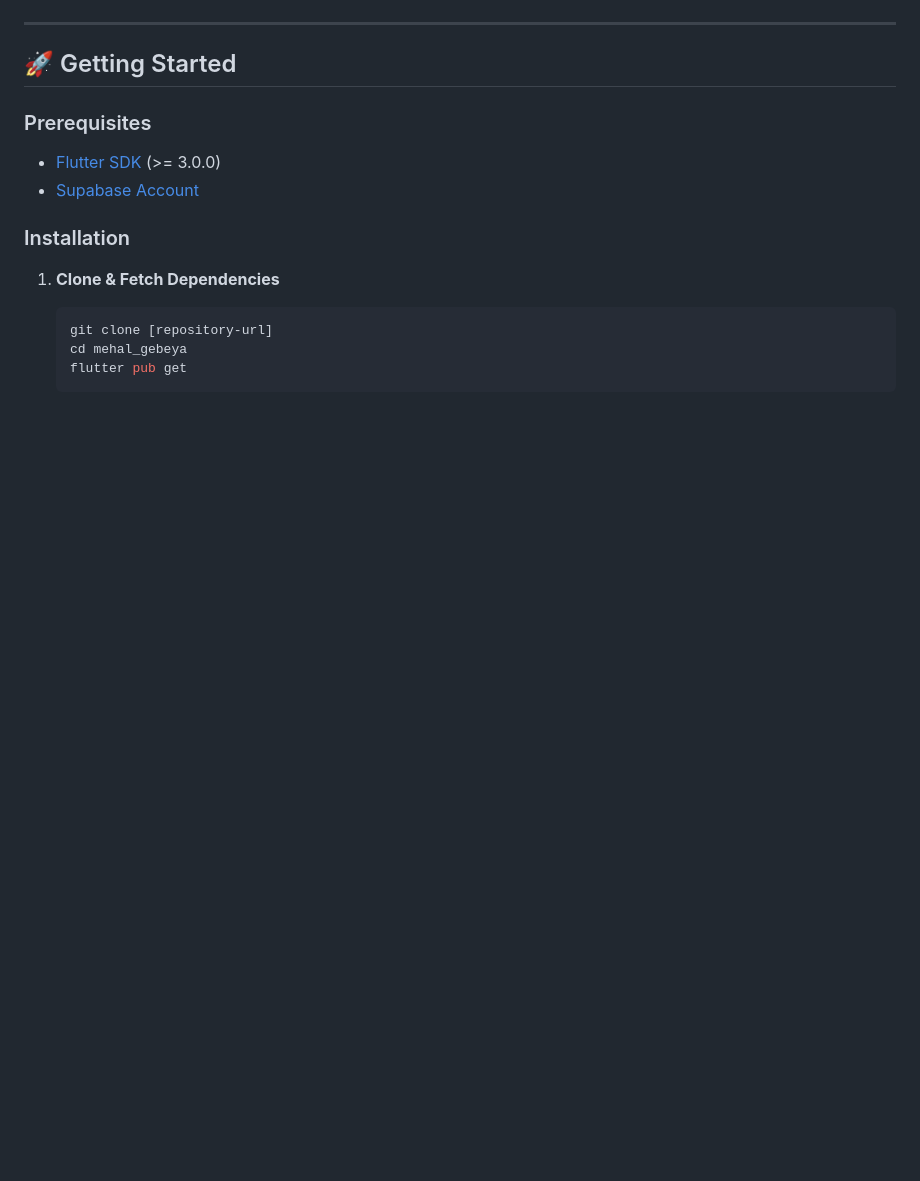
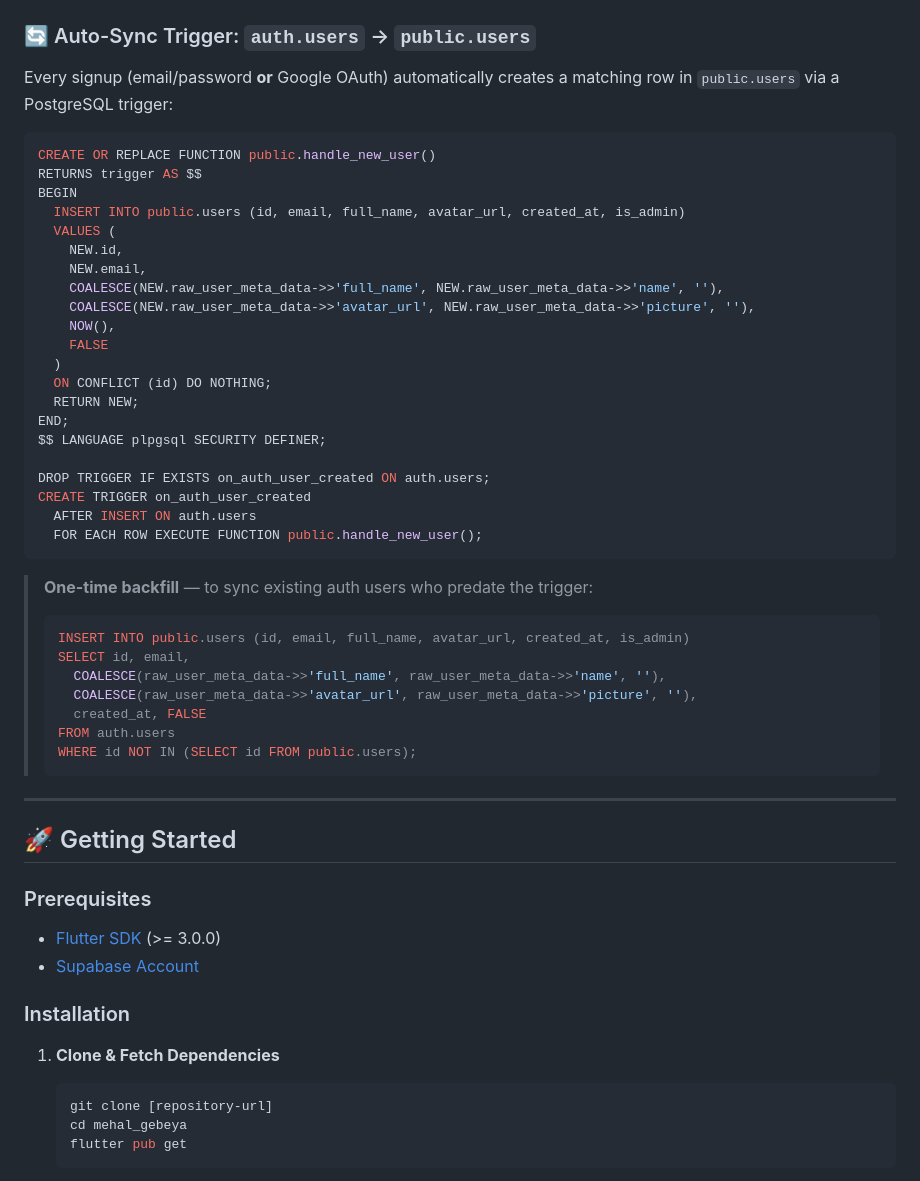
Before and after one commit to meleseabrham/E-Commerce-App, a Markdown page: README.md, the part around one of its changes. Rendered like a GitHub page; blank space fills up the shorter version.

Commit message:
docs: update ERD with AUTH_USERS trigger and handle_new_user SQL

````diff
--- a/README.md
+++ b/README.md
@@ -165,6 +173,45 @@ erDiagram
         timestamp timestamp
     }
 ```
+
+### 🔄 Auto-Sync Trigger: `auth.users` → `public.users`
+
+Every signup (email/password **or** Google OAuth) automatically creates a matching row in `public.users` via a PostgreSQL trigger:
+
+```sql
+CREATE OR REPLACE FUNCTION public.handle_new_user()
+RETURNS trigger AS $$
+BEGIN
+  INSERT INTO public.users (id, email, full_name, avatar_url, created_at, is_admin)
+  VALUES (
+    NEW.id,
+    NEW.email,
+    COALESCE(NEW.raw_user_meta_data->>'full_name', NEW.raw_user_meta_data->>'name', ''),
+    COALESCE(NEW.raw_user_meta_data->>'avatar_url', NEW.raw_user_meta_data->>'picture', ''),
+    NOW(),
+    FALSE
+  )
+  ON CONFLICT (id) DO NOTHING;
+  RETURN NEW;
+END;
+$$ LANGUAGE plpgsql SECURITY DEFINER;
+
+DROP TRIGGER IF EXISTS on_auth_user_created ON auth.users;
+CREATE TRIGGER on_auth_user_created
+  AFTER INSERT ON auth.users
+  FOR EACH ROW EXECUTE FUNCTION public.handle_new_user();
+```
+
+> **One-time backfill** — to sync existing auth users who predate the trigger:
+> ```sql
+> INSERT INTO public.users (id, email, full_name, avatar_url, created_at, is_admin)
+> SELECT id, email,
+>   COALESCE(raw_user_meta_data->>'full_name', raw_user_meta_data->>'name', ''),
+>   COALESCE(raw_user_meta_data->>'avatar_url', raw_user_meta_data->>'picture', ''),
+>   created_at, FALSE
+> FROM auth.users
+> WHERE id NOT IN (SELECT id FROM public.users);
+> ```
 
 ---
 
````
Also changed, not shown: other parts of README.md (+9 -1 lines).
